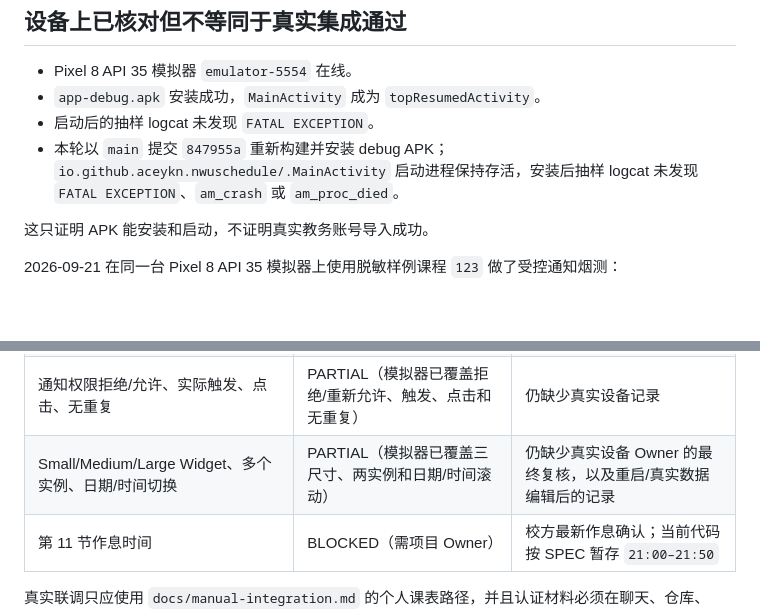
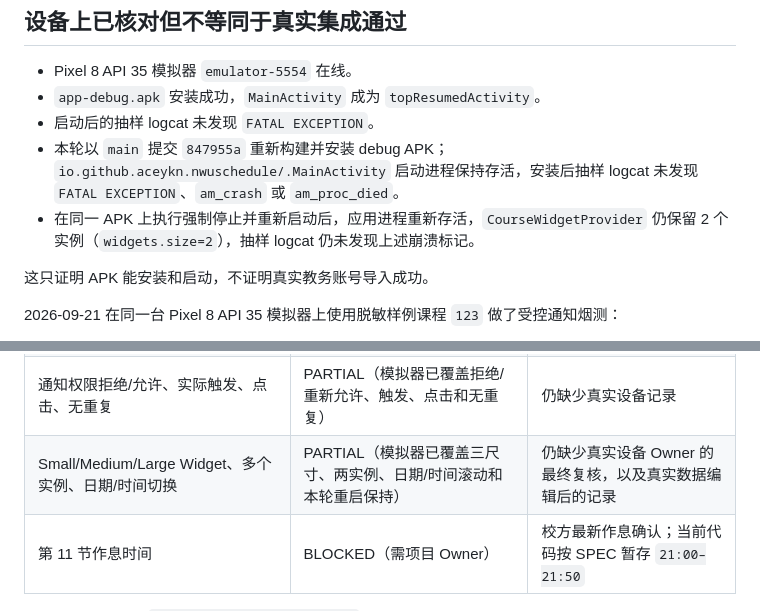
Before and after one commit to AceYKN/NWU-Schedule, a Markdown page: docs/spec-acceptance-status.md, 2 parts joined by grey strips. Drawn GitHub-style; blank space fills up the shorter version.

Commit message:
docs: record widget restart smoke test

```diff
--- a/docs/spec-acceptance-status.md
+++ b/docs/spec-acceptance-status.md
@@ -34,6 +34,7 @@
 - `app-debug.apk` 安装成功，`MainActivity` 成为 `topResumedActivity`。
 - 启动后的抽样 logcat 未发现 `FATAL EXCEPTION`。
 - 本轮以 `main` 提交 `847955a` 重新构建并安装 debug APK；`io.github.aceykn.nwuschedule/.MainActivity` 启动进程保持存活，安装后抽样 logcat 未发现 `FATAL EXCEPTION`、`am_crash` 或 `am_proc_died`。
+- 在同一 APK 上执行强制停止并重新启动后，应用进程重新存活，`CourseWidgetProvider` 仍保留 2 个实例（`widgets.size=2`），抽样 logcat 仍未发现上述崩溃标记。
 
 这只证明 APK 能安装和启动，不证明真实教务账号导入成功。
 
@@ -59,7 +60,7 @@
 | 真实 endpoint、`gnmkdm`、POST 参数、响应 schema、稳定远端 ID | BLOCKED（需真实会话） | 只记录字段名/路径，不记录 Cookie、Token 或原始响应 |
 | 关闭导入后必须重新登录 | BLOCKED（需设备 Owner） | 重新进入 Import 的手工验证 |
 | 通知权限拒绝/允许、实际触发、点击、无重复 | PARTIAL（模拟器已覆盖拒绝/重新允许、触发、点击和无重复） | 仍缺少真实设备记录 |
-| Small/Medium/Large Widget、多个实例、日期/时间切换 | PARTIAL（模拟器已覆盖三尺寸、两实例和日期/时间滚动） | 仍缺少真实设备 Owner 的最终复核，以及重启/真实数据编辑后的记录 |
+| Small/Medium/Large Widget、多个实例、日期/时间切换 | PARTIAL（模拟器已覆盖三尺寸、两实例、日期/时间滚动和本轮重启保持） | 仍缺少真实设备 Owner 的最终复核，以及真实数据编辑后的记录 |
 | 第 11 节作息时间 | BLOCKED（需项目 Owner） | 校方最新作息确认；当前代码按 SPEC 暂存 `21:00–21:50` |
 
 真实联调只应使用 `docs/manual-integration.md` 的个人课表路径，并且认证材料必须在聊天、仓库、Issue、日志和诊断文件之外提供。
```
